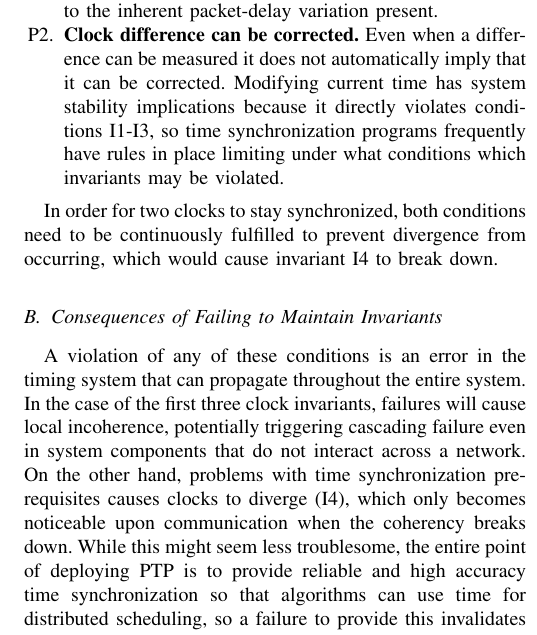
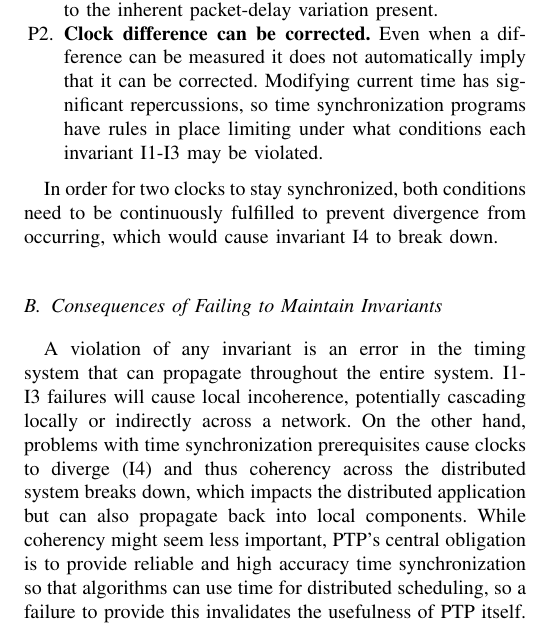
Before and after one commit to caps-tum/EtherTime, a LaTeX paper (doc/project-4-paper/project-4-paper.tex, which reads doc/project-4-paper/sections/fault_tolerance.tex): part of one column of page 5 of 16, cut so that both start at the same text. Compiled offline with pdfLaTeX.

Commit message:
Compression - Section IV

```diff
--- a/doc/project-4-paper/sections/fault_tolerance.tex
+++ b/doc/project-4-paper/sections/fault_tolerance.tex
@@ -43,15 +43,15 @@ Establishing and maintaining coherency is PTP's primary purpose, and maintaining
 %    \setcounter{enumi}{\value{errorConditions}}
 
     \item \textbf{Clock difference can be measured.} The prerequisite to synchronizing two clocks is to be able to quantify the offset, which is difficult to do reliably across packet-switched networks with best-effort quality of service due to the inherent packet-delay variation present.
-    \item \textbf{Clock difference can be corrected.} Even when a difference can be measured it does not automatically imply that it can be corrected. Modifying current time has system stability implications because it directly violates conditions I1-I3, so time synchronization programs frequently have rules in place limiting under what conditions which invariants may be violated.
+    \item \textbf{Clock difference can be corrected.} Even when a difference can be measured it does not automatically imply that it can be corrected. Modifying current time has significant repercussions, so time synchronization programs have rules in place limiting under what conditions each invariant I1-I3 may be violated.
 \end{enumerate}
 
 In order for two clocks to stay synchronized, both conditions need to be continuously fulfilled to prevent divergence from occurring, which would cause invariant I4 to break down.
 
 \subsection{Consequences of Failing to Maintain Invariants}
-A violation of any of these conditions is an error in the timing system that can propagate throughout the entire system.
-In the case of the first three clock invariants, failures will cause local incoherence, potentially triggering cascading failure even in system components that do not interact across a network. On the other hand, problems with time synchronization prerequisites causes clocks to diverge (I4), which only becomes noticeable upon communication when the coherency breaks down.
-While this might seem less troublesome, the entire point of deploying PTP is to provide reliable and high accuracy time synchronization so that algorithms can use time for distributed scheduling, so a failure to provide this invalidates the usefulness of PTP itself.
+A violation of any invariant is an error in the timing system that can propagate throughout the entire system.
+I1-I3 failures will cause local incoherence, potentially cascading locally or indirectly across a network. On the other hand, problems with time synchronization prerequisites cause clocks to diverge (I4) and thus coherency across the distributed system breaks down, which impacts the distributed application but can also propagate back into local components.
+While coherency might seem less important, PTP's central obligation is to provide reliable and high accuracy time synchronization so that algorithms can use time for distributed scheduling, so a failure to provide this invalidates the usefulness of PTP itself.
 
 The importance of maintaining clock invariants can be easy to underestimate. While small errors seem negligible for most timekeeping use cases, multiple production outages have been linked to timekeeping failures.
 %One common cause is the existence of the leap-second, which,
```
Also changed, not shown: doc/project-4-paper/sections/fault_tolerance.tex (2 more changed lines).
